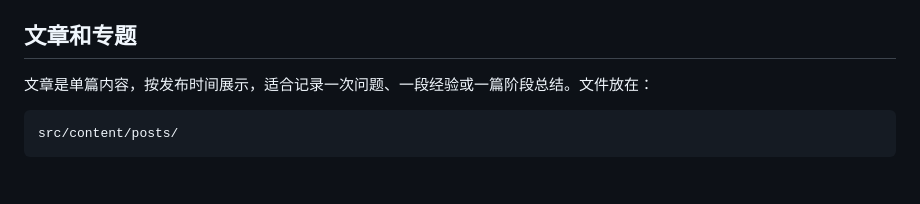
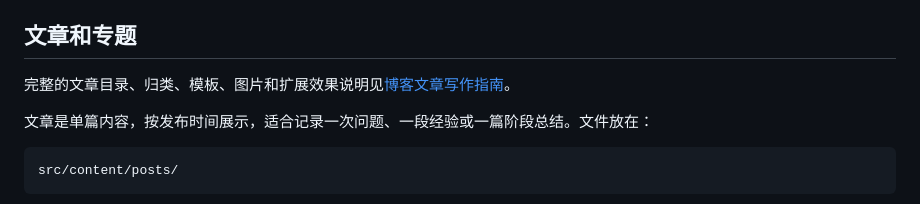
Before and after one commit to bigbrotherwei/bigbrotherwei.github.io, a Markdown page: README.md, the part around the change. GitHub-like rendering; blank space fills up the shorter version.

Commit message:
docs: add Chinese article writing guide

```diff
--- a/README.md
+++ b/README.md
@@ -96,6 +96,8 @@ npm run build
 5. 扩展 `scripts/verify-tools.mjs` 对该页面的静态契约校验；最后运行上面的四条验证命令和桌面、移动端浏览器验收。
 
 ## 文章和专题
+
+完整的文章目录、归类、模板、图片和扩展效果说明见[博客文章写作指南](docs/writing-posts.zh.md)。
 
 文章是单篇内容，按发布时间展示，适合记录一次问题、一段经验或一篇阶段总结。文件放在：
 
```
Also changed, not shown: docs/writing-posts.zh.md (added, +283 -0 lines).
